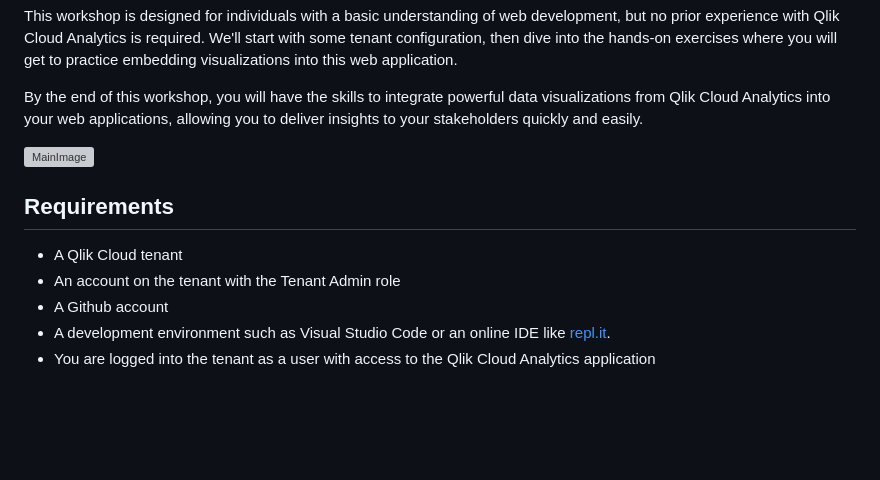
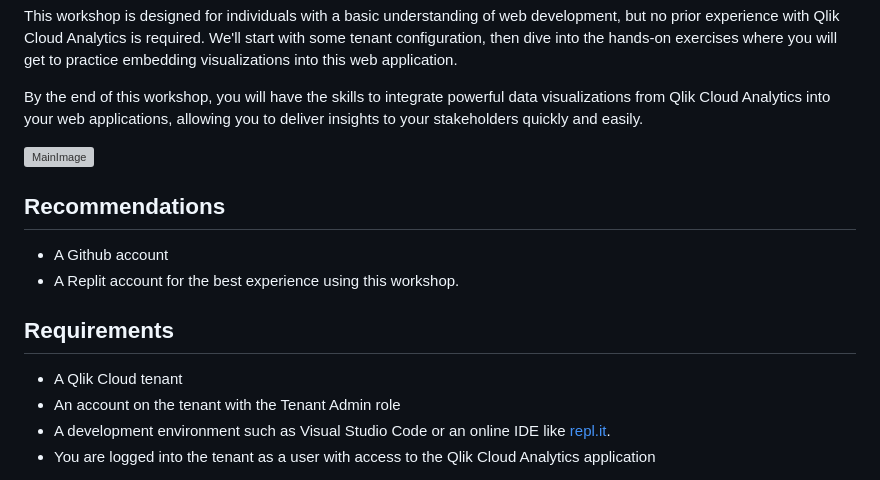
Before and after one commit to qlik-oss/qlik-embedded-analytics-workshop, a Markdown page: README.md, the part around the change. Rendered like a GitHub page; blank space fills up the shorter version; grey boxes are pictures that could not be loaded.

Commit message:
update from ccornu feedback

```diff
--- a/README.md
+++ b/README.md
@@ -12,11 +12,14 @@ By the end of this workshop, you will have the skills to integrate powerful data
 
 ![MainImage](https://raw.githubusercontent.com/goldbergjeffrey/qlik-embedded-analytics-workshop-202304/main/img/final_result.png)
 
+## Recommendations
+* A Github account
+* A Replit account for the best experience using this workshop.
+
 ## Requirements
 
 * A Qlik Cloud tenant
 * An account on the tenant with the Tenant Admin role
-* A Github account
 * A development environment such as Visual Studio Code or an online IDE like [repl.it](https://replit.com/).
 * You are logged into the tenant as a user with access to the Qlik Cloud Analytics application
 
```
